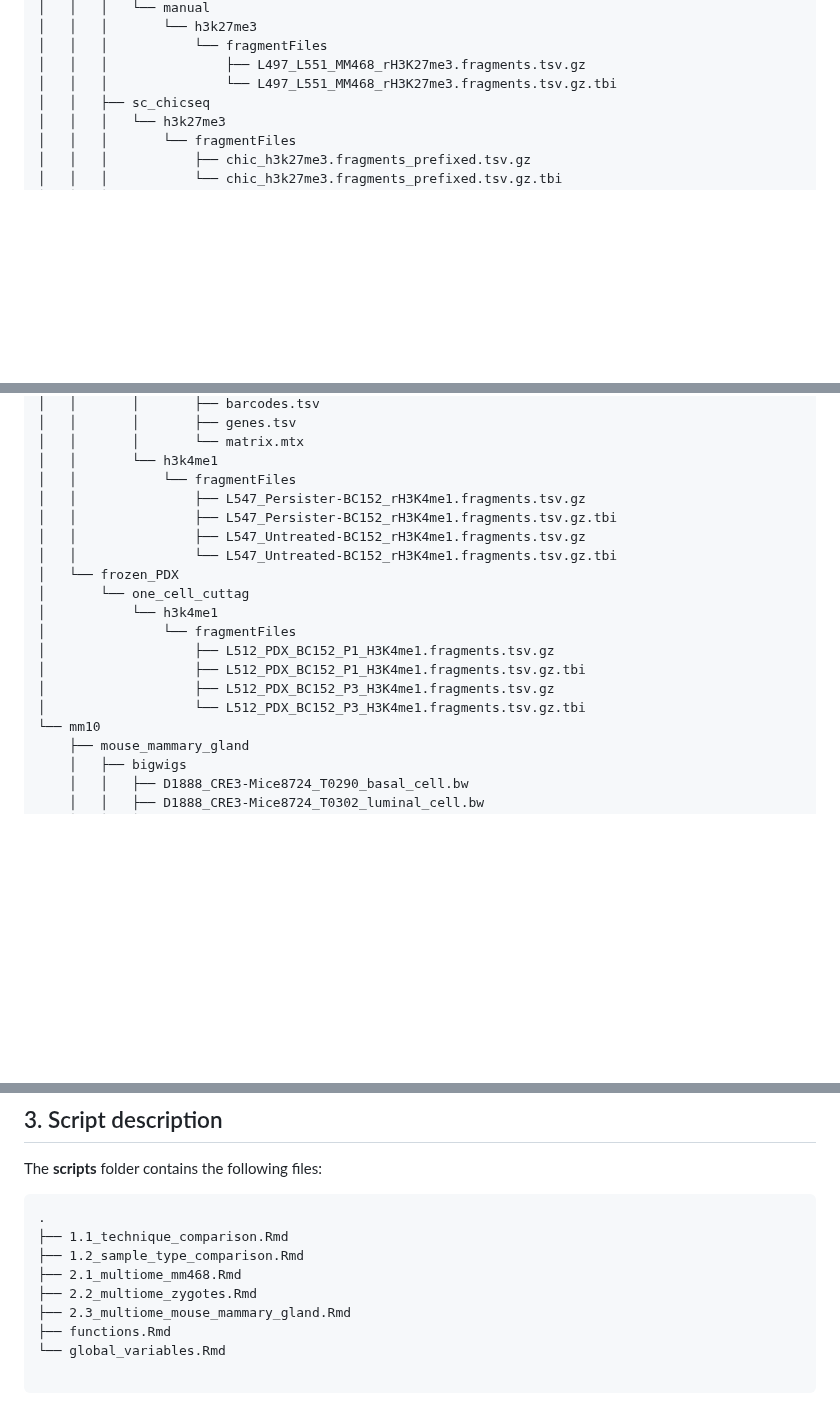
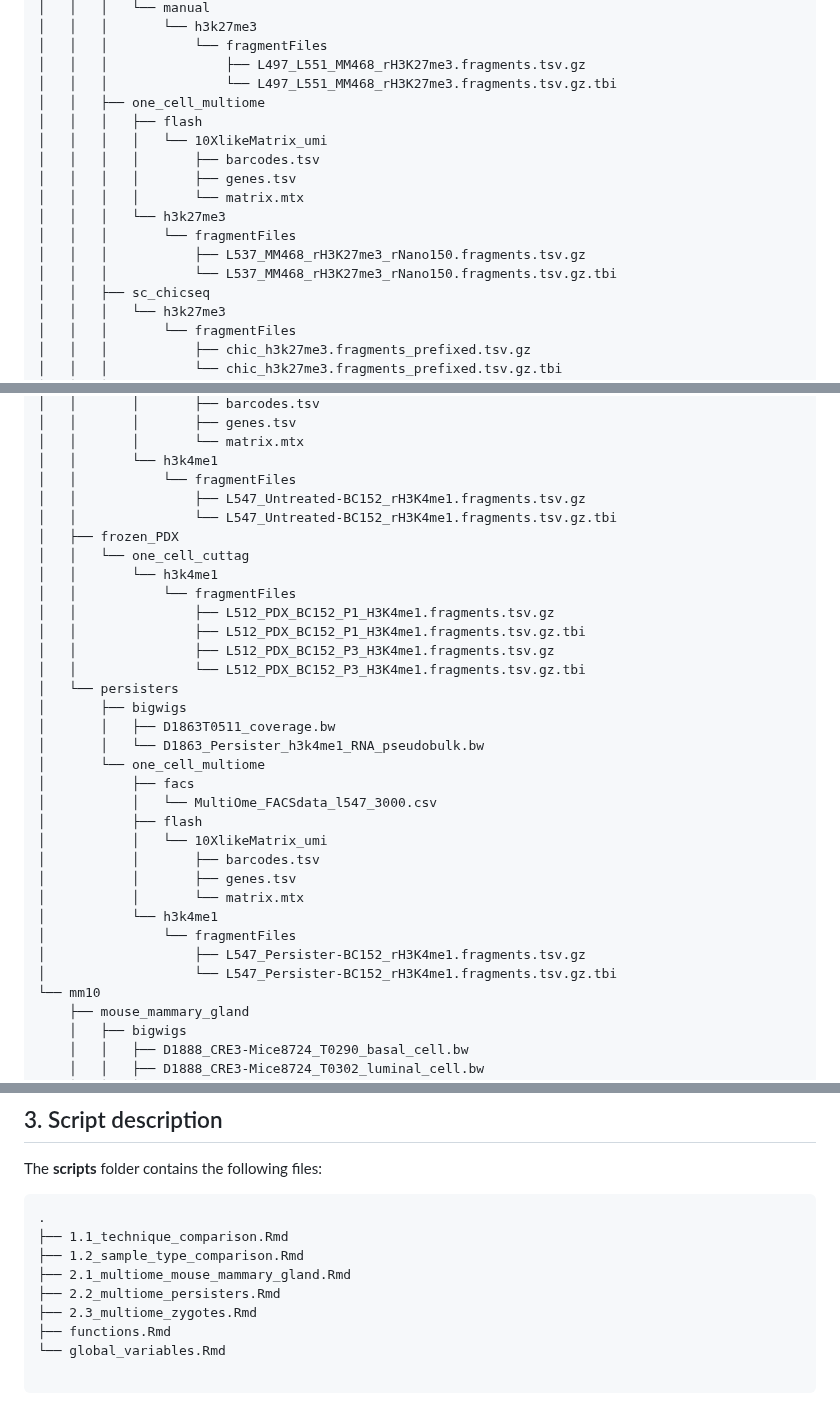
Before and after one commit to vallotlab/OneCell_CUTTag, a Markdown page: README.md, 3 parts joined by grey strips. GitHub-like rendering; blank space fills up the shorter version.

```diff
--- a/README.md
+++ b/README.md
@@ -43,6 +43,16 @@ The **input** folder should be created by the user and organized as follows :
 │   │   │           └── fragmentFiles
 │   │   │               ├── L497_L551_MM468_rH3K27me3.fragments.tsv.gz
 │   │   │               └── L497_L551_MM468_rH3K27me3.fragments.tsv.gz.tbi
+│   │   ├── one_cell_multiome
+│   │   │   ├── flash
+│   │   │   │   └── 10XlikeMatrix_umi
+│   │   │   │       ├── barcodes.tsv
+│   │   │   │       ├── genes.tsv
+│   │   │   │       └── matrix.mtx
+│   │   │   └── h3k27me3
+│   │   │       └── fragmentFiles
+│   │   │           ├── L537_MM468_rH3K27me3_rNano150.fragments.tsv.gz
+│   │   │           └── L537_MM468_rH3K27me3_rNano150.fragments.tsv.gz.tbi
 │   │   ├── sc_chicseq
 │   │   │   └── h3k27me3
 │   │   │       └── fragmentFiles
@@ -67,18 +77,32 @@ The **input** folder should be created by the user and organized as follows :
 │   │       │       └── matrix.mtx
 │   │       └── h3k4me1
 │   │           └── fragmentFiles
-│   │               ├── L547_Persister-BC152_rH3K4me1.fragments.tsv.gz
-│   │               ├── L547_Persister-BC152_rH3K4me1.fragments.tsv.gz.tbi
 │   │               ├── L547_Untreated-BC152_rH3K4me1.fragments.tsv.gz
 │   │               └── L547_Untreated-BC152_rH3K4me1.fragments.tsv.gz.tbi
-│   └── frozen_PDX
-│       └── one_cell_cuttag
+│   ├── frozen_PDX
+│   │   └── one_cell_cuttag
+│   │       └── h3k4me1
+│   │           └── fragmentFiles
+│   │               ├── L512_PDX_BC152_P1_H3K4me1.fragments.tsv.gz
+│   │               ├── L512_PDX_BC152_P1_H3K4me1.fragments.tsv.gz.tbi
+│   │               ├── L512_PDX_BC152_P3_H3K4me1.fragments.tsv.gz
+│   │               └── L512_PDX_BC152_P3_H3K4me1.fragments.tsv.gz.tbi
+│   └── persisters
+│       ├── bigwigs
+│       │   ├── D1863T0511_coverage.bw
+│       │   └── D1863_Persister_h3k4me1_RNA_pseudobulk.bw
+│       └── one_cell_multiome
+│           ├── facs
+│           │   └── MultiOme_FACSdata_l547_3000.csv
+│           ├── flash
+│           │   └── 10XlikeMatrix_umi
+│           │       ├── barcodes.tsv
+│           │       ├── genes.tsv
+│           │       └── matrix.mtx
 │           └── h3k4me1
 │               └── fragmentFiles
-│                   ├── L512_PDX_BC152_P1_H3K4me1.fragments.tsv.gz
-│                   ├── L512_PDX_BC152_P1_H3K4me1.fragments.tsv.gz.tbi
-│                   ├── L512_PDX_BC152_P3_H3K4me1.fragments.tsv.gz
-│                   └── L512_PDX_BC152_P3_H3K4me1.fragments.tsv.gz.tbi
+│                   ├── L547_Persister-BC152_rH3K4me1.fragments.tsv.gz
+│                   └── L547_Persister-BC152_rH3K4me1.fragments.tsv.gz.tbi
 └── mm10
     ├── mouse_mammary_gland
     │   ├── bigwigs
@@ -149,9 +173,9 @@ The **scripts** folder contains the following files:
 .
 ├── 1.1_technique_comparison.Rmd
 ├── 1.2_sample_type_comparison.Rmd
-├── 2.1_multiome_mm468.Rmd
-├── 2.2_multiome_zygotes.Rmd
-├── 2.3_multiome_mouse_mammary_gland.Rmd
+├── 2.1_multiome_mouse_mammary_gland.Rmd
+├── 2.2_multiome_persisters.Rmd
+├── 2.3_multiome_zygotes.Rmd
 ├── functions.Rmd
 └── global_variables.Rmd
 
```
